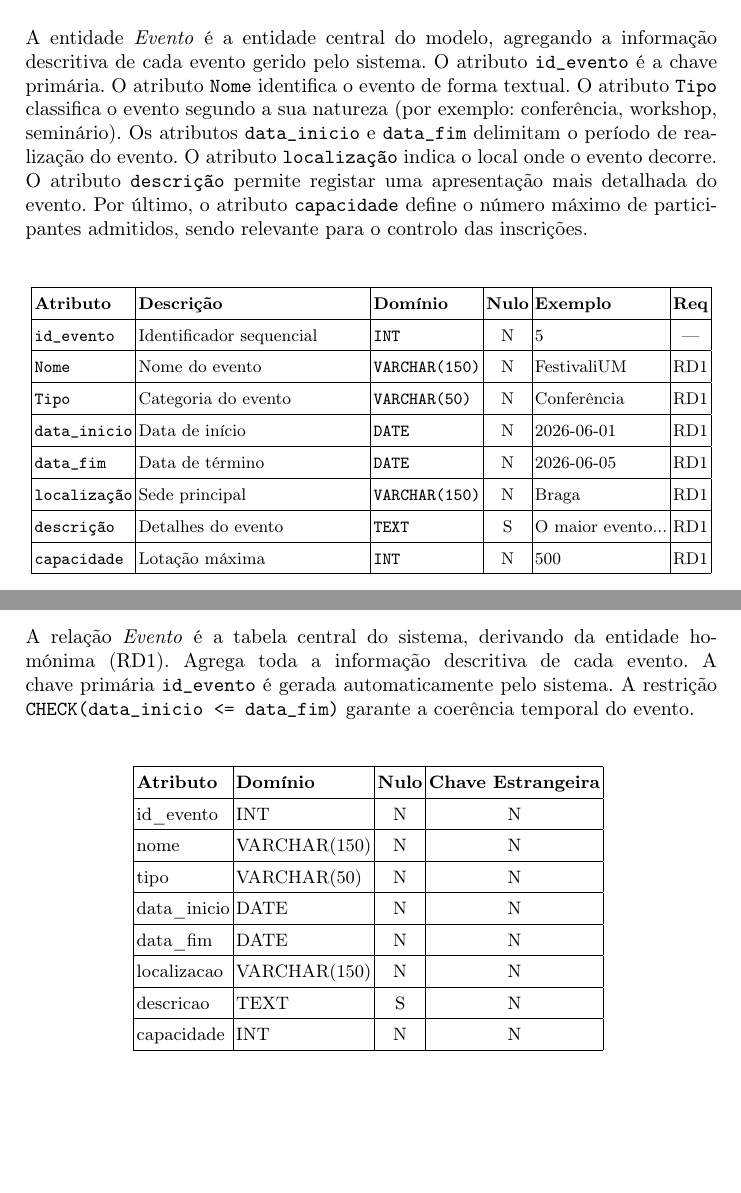
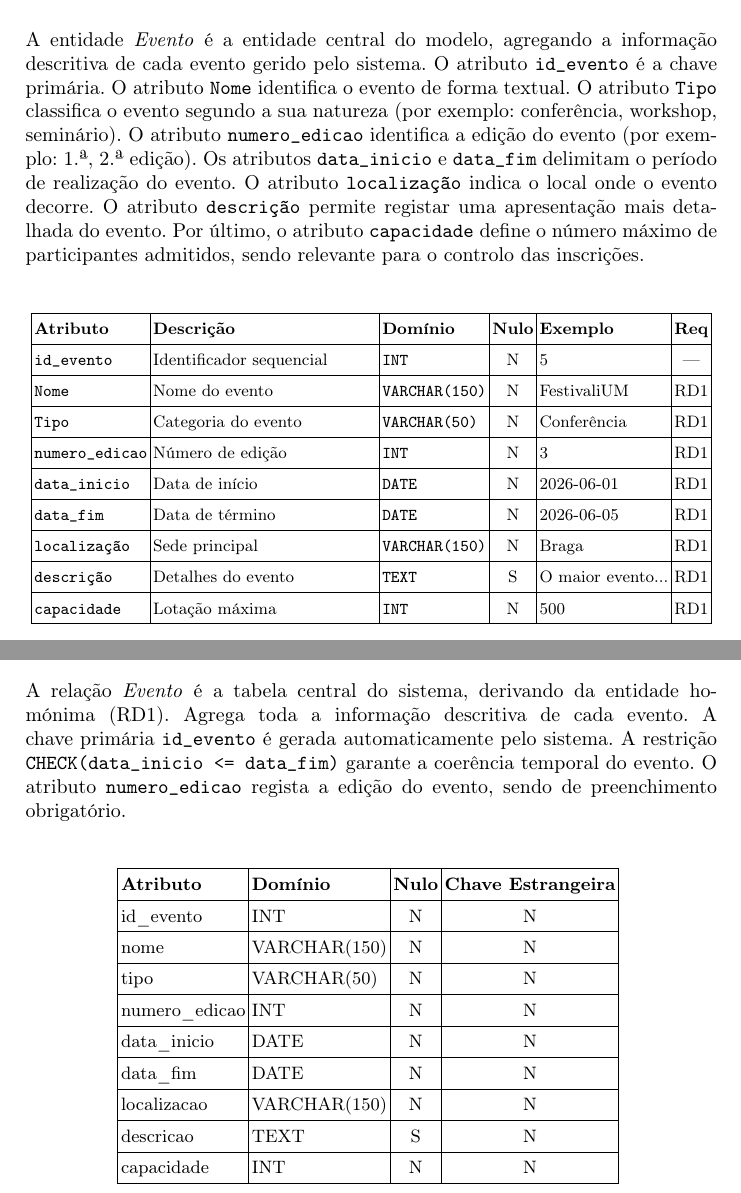
Before and after one commit to Brocasq6/Projeto_BD, a LaTeX paper (Relatório/relatório.tex): two parts of pages 31 and 39 of 47, joined at a grey line, cut so that both start at the same text, the shorter picture padded with empty space. The pictures show the PDF file Relatório/relatório.pdf that the author committed with the source.

Commit message:
fix: corrigir modelo lógico e atualizar relatório (Secção 3, 4)
- Remover tabela associativa Tem (R5 era N:M sem base em RD4)
- Adicionar FK id_evento em Sessao (relação 1:N Evento→Sessao)
- Adicionar campo numero_edicao em Evento (RD1)
- Corrigir telemovel para NOT NULL em Participante (RD7)
- Corrigir sala para NOT NULL em Sessao (RC6)
- Atualizar dicionários lógicos (Tabelas 14, 15, 17)
- Atualizar tabelas conceptuais (Tabelas 7, 10, 12)
- Atualizar DFs da normalização (Evento, Sessao)
- Atualizar modelo lógico (modLgico.png) via Workbench
- Corrigir relação Inscricao↔Pagamento para 1:1 no diagrama

```diff
--- a/Relatório/relatório.tex
+++ b/Relatório/relatório.tex
@@ -843,7 +843,7 @@
                     do participante, sendo de preenchimento obrigatório. O atributo \texttt{e-mail} armazena o
                     endereço de correio eletrónico do participante, devendo ser único no sistema dado que serve
                     também como meio de identificação e contacto. O atributo \texttt{telemovel} guarda o número
-                    de contacto telefónico, de preenchimento opcional. Por fim, o atributo
+                    de contacto telefónico, sendo de preenchimento obrigatório (RD7). Por fim, o atributo
                     \texttt{organização/instituição} indica a entidade à qual o participante está afiliado, sendo
                     igualmente opcional, pois nem todos os participantes representam necessariamente uma organização.
 
@@ -963,6 +963,7 @@
                     de cada evento gerido pelo sistema. O atributo \texttt{id\_evento} é a chave primária.
                     O atributo \texttt{Nome} identifica o evento de forma textual. O atributo \texttt{Tipo}
                     classifica o evento segundo a sua natureza (por exemplo: conferência, workshop, seminário).
+                    O atributo \texttt{numero\_edicao} identifica a edição do evento (por exemplo: 1.ª, 2.ª edição).
                     Os atributos \texttt{data\_inicio} e \texttt{data\_fim} delimitam o período de realização
                     do evento. O atributo \texttt{localização} indica o local onde o evento decorre. O atributo
                     \texttt{descrição} permite registar uma apresentação mais detalhada do evento. Por último,
@@ -979,6 +980,7 @@
                     \texttt{id\_evento}   & Identificador sequencial & \texttt{INT} & N & 5 & --- \\ \hline
                     \texttt{Nome}         & Nome do evento & \texttt{VARCHAR(150)} & N & FestivaliUM & RD1 \\ \hline
                     \texttt{Tipo}         & Categoria do evento & \texttt{VARCHAR(50)} & N & Conferência & RD1 \\ \hline
+                    \texttt{numero\_edicao} & Número de edição & \texttt{INT} & N & 3 & RD1 \\ \hline
                     \texttt{data\_inicio} & Data de início & \texttt{DATE} & N & 2026-06-01 & RD1 \\ \hline
                     \texttt{data\_fim}    & Data de término & \texttt{DATE} & N & 2026-06-05 & RD1 \\ \hline
                     \texttt{localização}  & Sede principal & \texttt{VARCHAR(150)} & N & Braga & RD1 \\ \hline
@@ -1280,6 +1282,7 @@
                 homónima (RD1). Agrega toda a informação descritiva de cada evento. A chave
                 primária \texttt{id\_evento} é gerada automaticamente pelo sistema. A restrição
                 \texttt{CHECK(data\_inicio <= data\_fim)} garante a coerência temporal do evento.
+                O atributo \texttt{numero\_edicao} regista a edição do evento, sendo de preenchimento obrigatório.
 
                 \begin{table}[H]
                 \centering
@@ -1290,6 +1293,7 @@
                 id\_evento   & INT          & N & N \\ \hline
                 nome         & VARCHAR(150) & N & N \\ \hline
                 tipo         & VARCHAR(50)  & N & N \\ \hline
+                numero\_edicao & INT          & N & N \\ \hline
                 data\_inicio & DATE         & N & N \\ \hline
                 data\_fim    & DATE         & N & N \\ \hline
                 localizacao  & VARCHAR(150) & N & N \\ \hline
@@ -1529,9 +1533,9 @@
                     \item \texttt{email} $\to$ id\_participante, nome, telemovel, organizacao \hfill (\textit{chave alternativa --- UNIQUE})
                 \end{itemize}
 
-                \noindent\textbf{Evento} (\underline{id\_evento}, nome, tipo, data\_inicio, data\_fim, localizacao, descricao, capacidade)
-                \begin{itemize}
-                    \item \texttt{id\_evento} $\to$ nome, tipo, data\_inicio, data\_fim, localizacao, descricao, capacidade
+                \noindent\textbf{Evento} (\underline{id\_evento}, nome, tipo, numero\_edicao, data\_inicio, data\_fim, localizacao, descricao, capacidade)
+                \begin{itemize}
+                    \item \texttt{id\_evento} $\to$ nome, tipo, numero\_edicao, data\_inicio, data\_fim, localizacao, descricao, capacidade
                 \end{itemize}
 
                 \noindent\textbf{Organizador} (\underline{id\_organizador}, nome, email, telefone)
```
Also changed, not shown: Relatório/relatório.pdf, imagens/modLgico.png, Relatório/relatório.tex (8 more changed lines), 4 other files.
